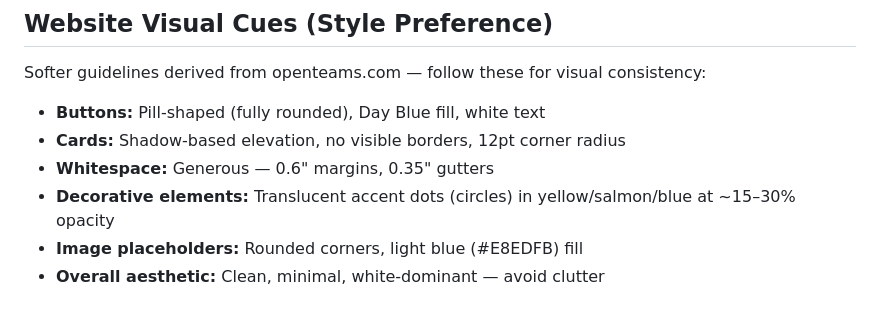
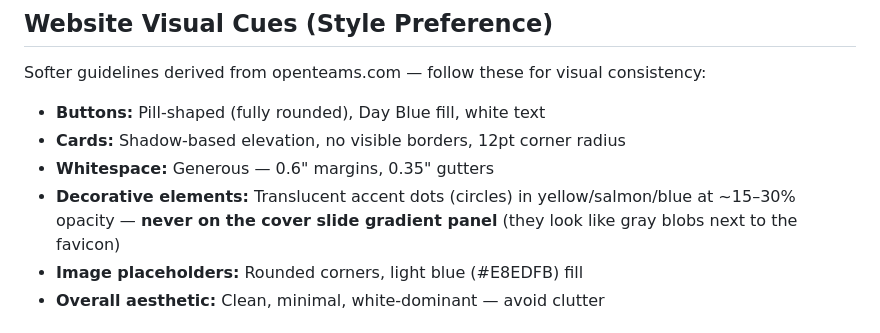
Before and after one commit to athurdekoos/ppt, a Markdown page: openteams-pptx/SKILL.md, the part around the change. Rendered like a GitHub page.

Commit message:
docs: note no decorative dots on cover slide gradient panel

```diff
--- a/openteams-pptx/SKILL.md
+++ b/openteams-pptx/SKILL.md
@@ -95,7 +95,7 @@ Softer guidelines derived from openteams.com — follow these for visual consist
 - **Buttons:** Pill-shaped (fully rounded), Day Blue fill, white text
 - **Cards:** Shadow-based elevation, no visible borders, 12pt corner radius
 - **Whitespace:** Generous — 0.6" margins, 0.35" gutters
-- **Decorative elements:** Translucent accent dots (circles) in yellow/salmon/blue at ~15–30% opacity
+- **Decorative elements:** Translucent accent dots (circles) in yellow/salmon/blue at ~15–30% opacity — **never on the cover slide gradient panel** (they look like gray blobs next to the favicon)
 - **Image placeholders:** Rounded corners, light blue (#E8EDFB) fill
 - **Overall aesthetic:** Clean, minimal, white-dominant — avoid clutter
 
```
